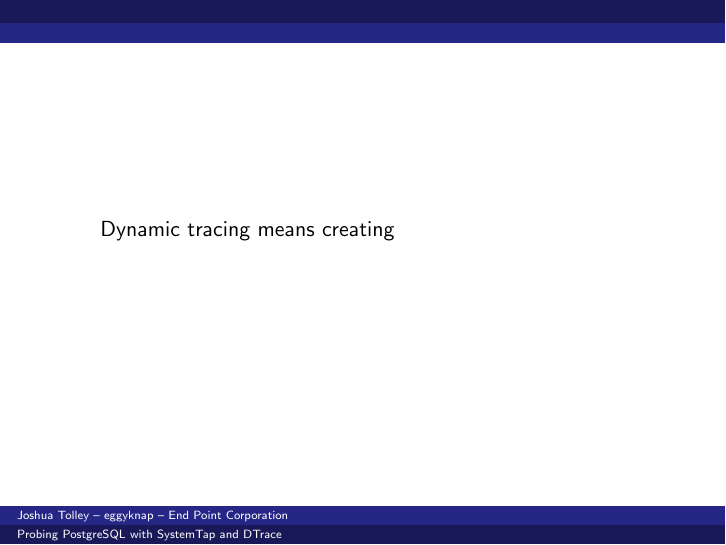
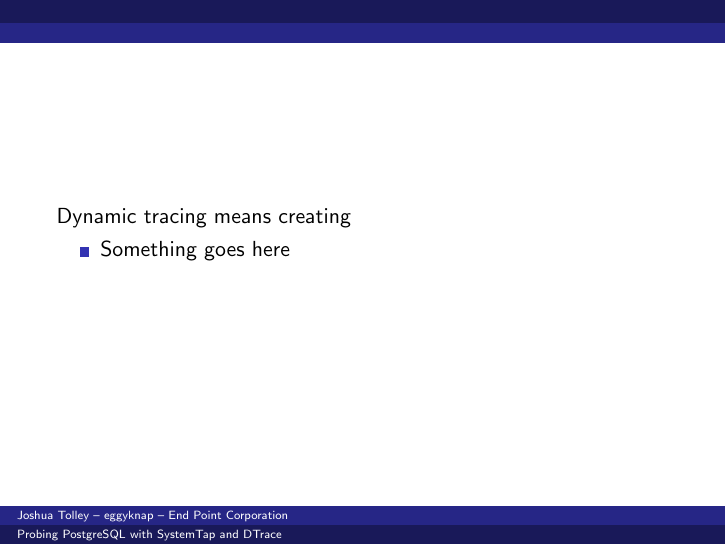
Before and after one commit to eggyknap/eggyknap_preso, LaTeX slides (SystemTap_and_DTrace/systemtap_dtrace.tex): page 6 of 6. Compiled offline with pdfLaTeX.

Commit message:
Fix missing \item complaints

```diff
--- a/SystemTap_and_DTrace/systemtap_dtrace.tex
+++ b/SystemTap_and_DTrace/systemtap_dtrace.tex
@@ -74,8 +74,9 @@
 \end{frame}
 
 \begin{frame}
+    Dynamic tracing means creating
     \begin{itemize}
-    Dynamic tracing means creating
+        \item Something goes here
     \end{itemize}
 \end{frame}
 
```
